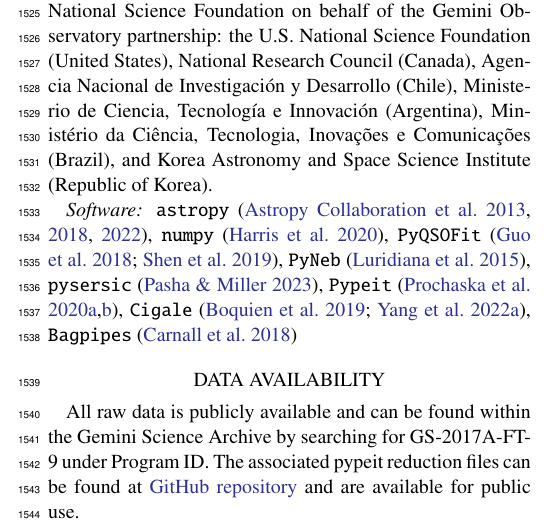
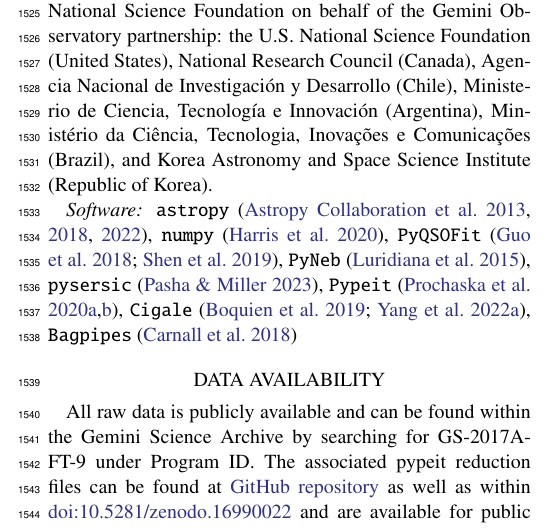
Before and after one commit to akhostov/EELG1002, a LaTeX paper (paper/EELG_OIII_GMOS.tex): part of one column of page 21 of 26, cut so that both start at the same text. Compiled offline with pdfLaTeX.

Commit message:
prep work for Zenodo release

```diff
--- a/paper/EELG_OIII_GMOS.tex
+++ b/paper/EELG_OIII_GMOS.tex
@@ -895,7 +895,7 @@
 		%%%%%%%%%%%%%%%%%%%%%%%%%%%%%%%%%%%%%%%%%%%%%%%%%%
 		\section*{Data Availability}
 
-		All raw data is publicly available and can be found within the Gemini Science Archive by searching for GS-2017A-FT-9 under Program ID. The associated pypeit reduction files can be found at \href{https://github.com/akhostov/EELG1002}{GitHub repository} and are available for public use.
+		All raw data is publicly available and can be found within the Gemini Science Archive by searching for GS-2017A-FT-9 under Program ID. The associated pypeit reduction files can be found at \href{https://github.com/akhostov/EELG1002}{GitHub repository} as well as within \dataset[doi:10.5281/zenodo.16990022]{https://doi.org/10.5281/zenodo.16990022} and are available for public use.
 
         %%%%%%%%%%%%%%%%%%%%%%%%%%%%%%%%%%%%%%%%%%%%%%%%%%
 
```
Also changed, not shown: README.md, paper/EELG_OIII_GMOS.pdf.
